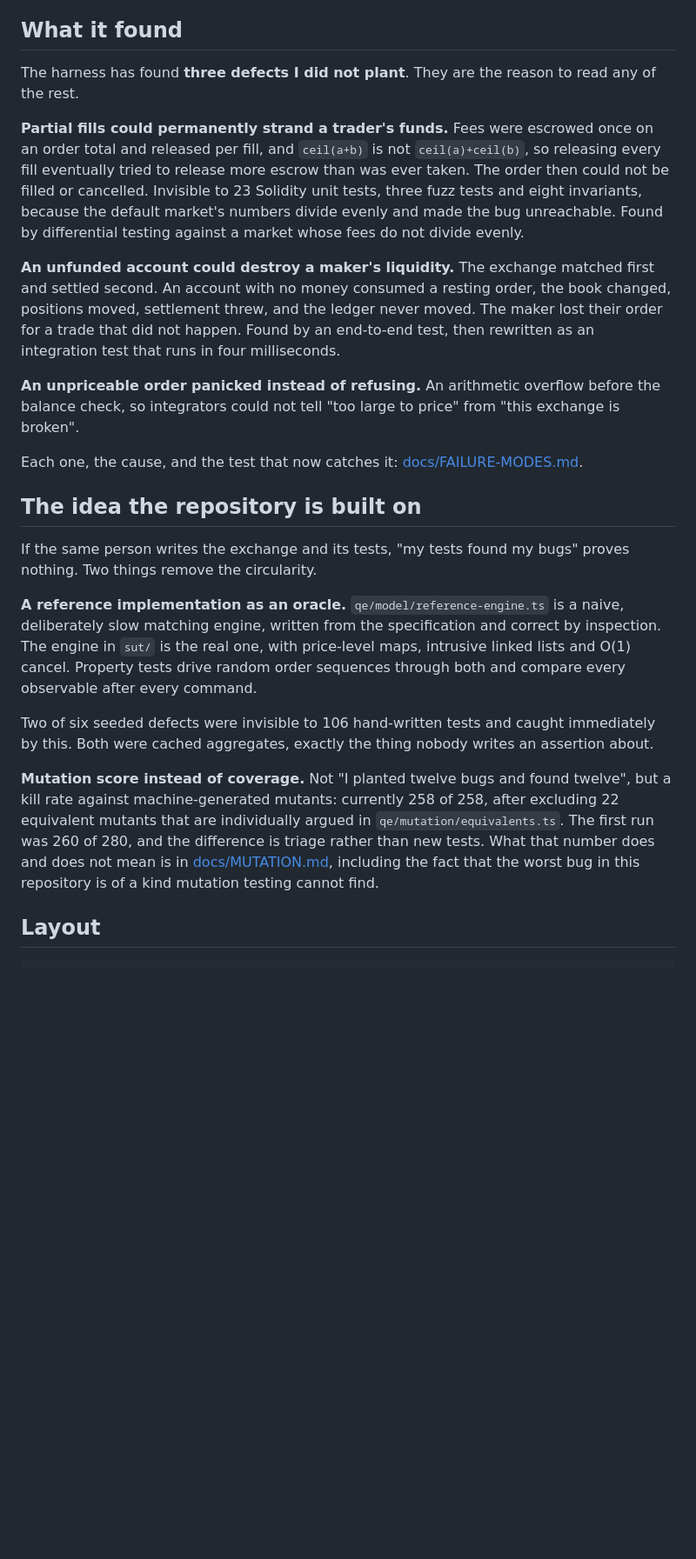
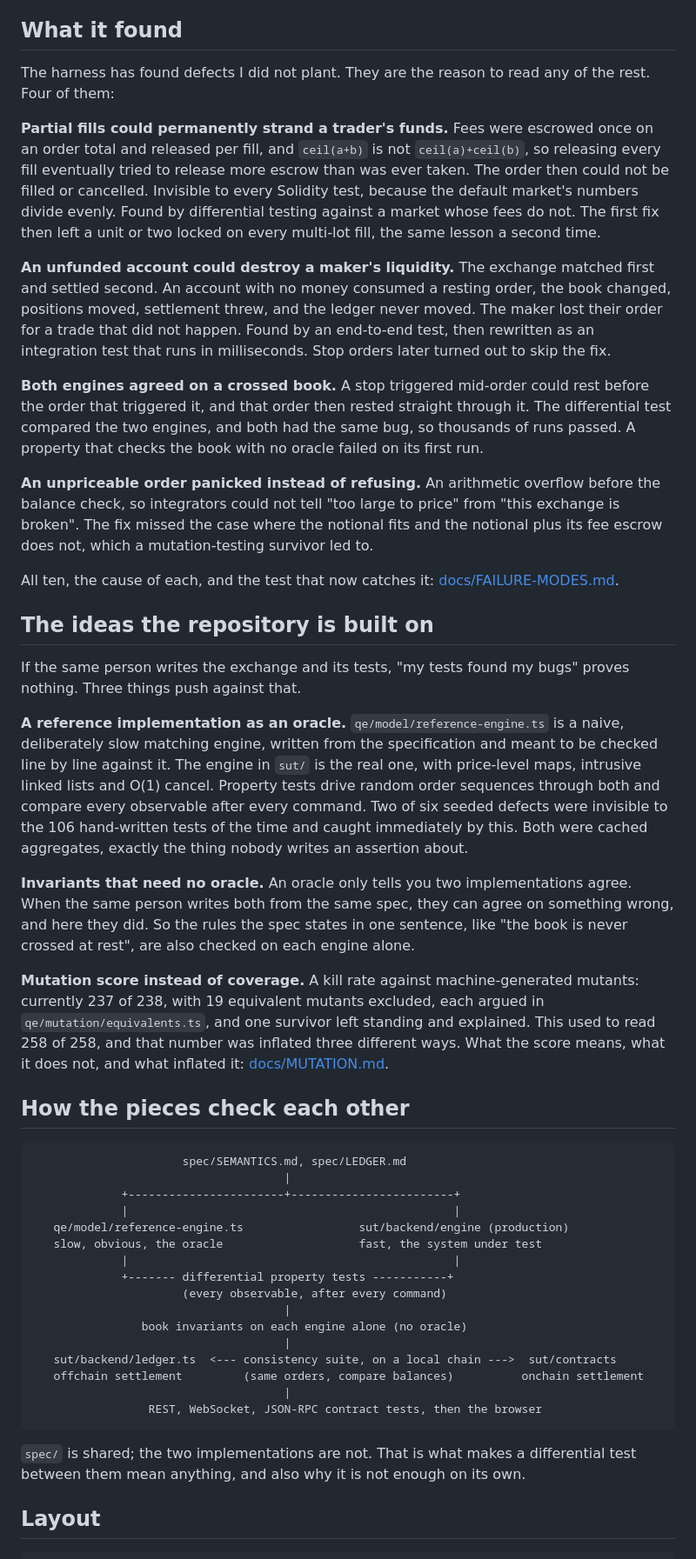
Before and after one commit to alexvervloet/orderbook-qe, a Markdown page: README.md, the part around one of its changes. Shown at 87% size. Drawn GitHub-style; blank space fills up the shorter version.

Commit message:
docs: bring the README up to date with the fixes, numbers and prerequisites

````diff
--- a/README.md
+++ b/README.md
@@ -11,52 +11,91 @@ them.
 
 ## What it found
 
-The harness has found **three defects I did not plant**. They are the reason to
-read any of the rest.
+The harness has found defects I did not plant. They are the reason to read any
+of the rest. Four of them:
 
 **Partial fills could permanently strand a trader's funds.** Fees were escrowed
 once on an order total and released per fill, and `ceil(a+b)` is not
 `ceil(a)+ceil(b)`, so releasing every fill eventually tried to release more
 escrow than was ever taken. The order then could not be filled or cancelled.
-Invisible to 23 Solidity unit tests, three fuzz tests and eight invariants,
-because the default market's numbers divide evenly and made the bug unreachable.
-Found by differential testing against a market whose fees do not divide evenly.
+Invisible to every Solidity test, because the default market's numbers divide
+evenly. Found by differential testing against a market whose fees do not. The
+first fix then left a unit or two locked on every multi-lot fill, the same
+lesson a second time.
 
 **An unfunded account could destroy a maker's liquidity.** The exchange matched
 first and settled second. An account with no money consumed a resting order, the
 book changed, positions moved, settlement threw, and the ledger never moved. The
 maker lost their order for a trade that did not happen. Found by an end-to-end
-test, then rewritten as an integration test that runs in four milliseconds.
+test, then rewritten as an integration test that runs in milliseconds. Stop
+orders later turned out to skip the fix.
+
+**Both engines agreed on a crossed book.** A stop triggered mid-order could rest
+before the order that triggered it, and that order then rested straight through
+it. The differential test compared the two engines, and both had the same bug,
+so thousands of runs passed. A property that checks the book with no oracle
+failed on its first run.
 
 **An unpriceable order panicked instead of refusing.** An arithmetic overflow
 before the balance check, so integrators could not tell "too large to price"
-from "this exchange is broken".
+from "this exchange is broken". The fix missed the case where the notional fits
+and the notional plus its fee escrow does not, which a mutation-testing
+survivor led to.
 
-Each one, the cause, and the test that now catches it:
+All ten, the cause of each, and the test that now catches it:
 [docs/FAILURE-MODES.md](docs/FAILURE-MODES.md).
 
-## The idea the repository is built on
+## The ideas the repository is built on
 
 If the same person writes the exchange and its tests, "my tests found my bugs"
-proves nothing. Two things remove the circularity.
+proves nothing. Three things push against that.
 
 **A reference implementation as an oracle.** `qe/model/reference-engine.ts` is a
 naive, deliberately slow matching engine, written from the specification and
-correct by inspection. The engine in `sut/` is the real one, with price-level
-maps, intrusive linked lists and O(1) cancel. Property tests drive random order
-sequences through both and compare every observable after every command.
+meant to be checked line by line against it. The engine in `sut/` is the real
+one, with price-level maps, intrusive linked lists and O(1) cancel. Property
+tests drive random order sequences through both and compare every observable
+after every command. Two of six seeded defects were invisible to the 106
+hand-written tests of the time and caught immediately by this. Both were cached
+aggregates, exactly the thing nobody writes an assertion about.
 
-Two of six seeded defects were invisible to 106 hand-written tests and caught
-immediately by this. Both were cached aggregates, exactly the thing nobody
-writes an assertion about.
+**Invariants that need no oracle.** An oracle only tells you two
+implementations agree. When the same person writes both from the same spec,
+they can agree on something wrong, and here they did. So the rules the spec
+states in one sentence, like "the book is never crossed at rest", are also
+checked on each engine alone.
 
-**Mutation score instead of coverage.** Not "I planted twelve bugs and found
-twelve", but a kill rate against machine-generated mutants: currently 258 of
-258, after excluding 22 equivalent mutants that are individually argued in
-`qe/mutation/equivalents.ts`. The first run was 260 of 280, and the difference
-is triage rather than new tests. What that number does and does not mean is in
-[docs/MUTATION.md](docs/MUTATION.md), including the fact that the worst bug in
-this repository is of a kind mutation testing cannot find.
+**Mutation score instead of coverage.** A kill rate against machine-generated
+mutants: currently 237 of 238, with 19 equivalent mutants excluded, each argued
+in `qe/mutation/equivalents.ts`, and one survivor left standing and explained.
+This used to read 258 of 258, and that number was inflated three different
+ways. What the score means, what it does not, and what inflated it:
+[docs/MUTATION.md](docs/MUTATION.md).
+
+## How the pieces check each other
+
+```
+                      spec/SEMANTICS.md, spec/LEDGER.md
+                                     |
+             +-----------------------+------------------------+
+             |                                                |
+   qe/model/reference-engine.ts                 sut/backend/engine (production)
+   slow, obvious, the oracle                    fast, the system under test
+             |                                                |
+             +------- differential property tests -----------+
+                      (every observable, after every command)
+                                     |
+                book invariants on each engine alone (no oracle)
+                                     |
+   sut/backend/ledger.ts  <--- consistency suite, on a local chain --->  sut/contracts
+   offchain settlement         (same orders, compare balances)          onchain settlement
+                                     |
+                 REST, WebSocket, JSON-RPC contract tests, then the browser
+```
+
+`spec/` is shared; the two implementations are not. That is what makes a
+differential test between them mean anything, and also why it is not enough on
+its own.
 
 ## Layout
 
````
Also changed, not shown: other parts of README.md (+69 -53 lines).
